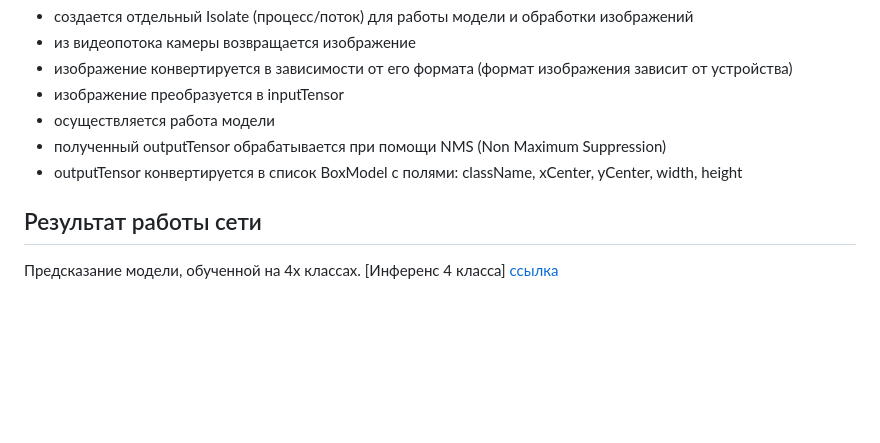
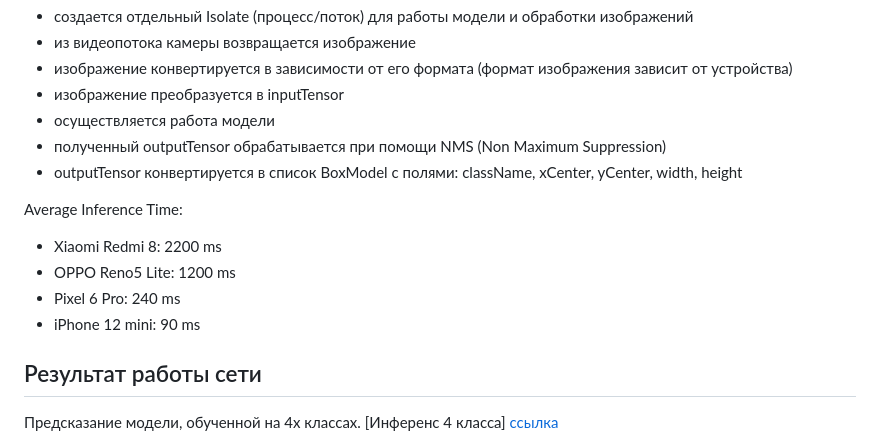
Before and after one commit to Maria-Ul/Road_Signs_Recognition, a Markdown page: README.md, the part around the change. Drawn GitHub-style; blank space fills up the shorter version.

```diff
--- a/README.md
+++ b/README.md
@@ -104,6 +104,12 @@ F1 - кривая
   - полученный outputTensor обрабатывается при помощи NMS (Non Maximum Suppression)
   - outputTensor конвертируется в список BoxModel с полями: className, xCenter, yCenter, width, height
 
+Average Inference Time:
+- Xiaomi Redmi 8: 2200 ms
+- OPPO Reno5 Lite: 1200 ms
+- Pixel 6 Pro: 240 ms
+- iPhone 12 mini: 90 ms
+
 ## Результат работы сети
 
 Предсказание модели, обученной на 4х классах.
```
